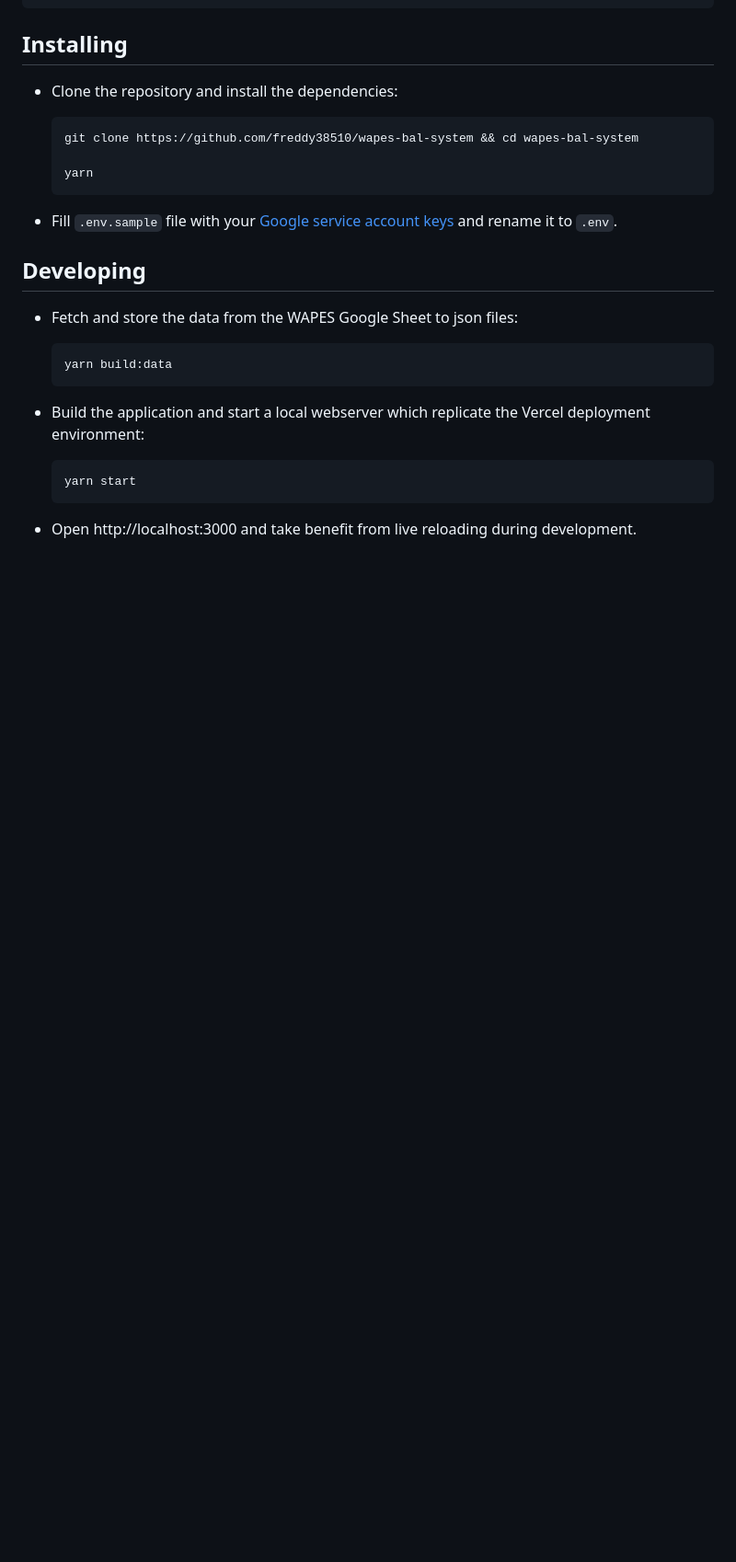
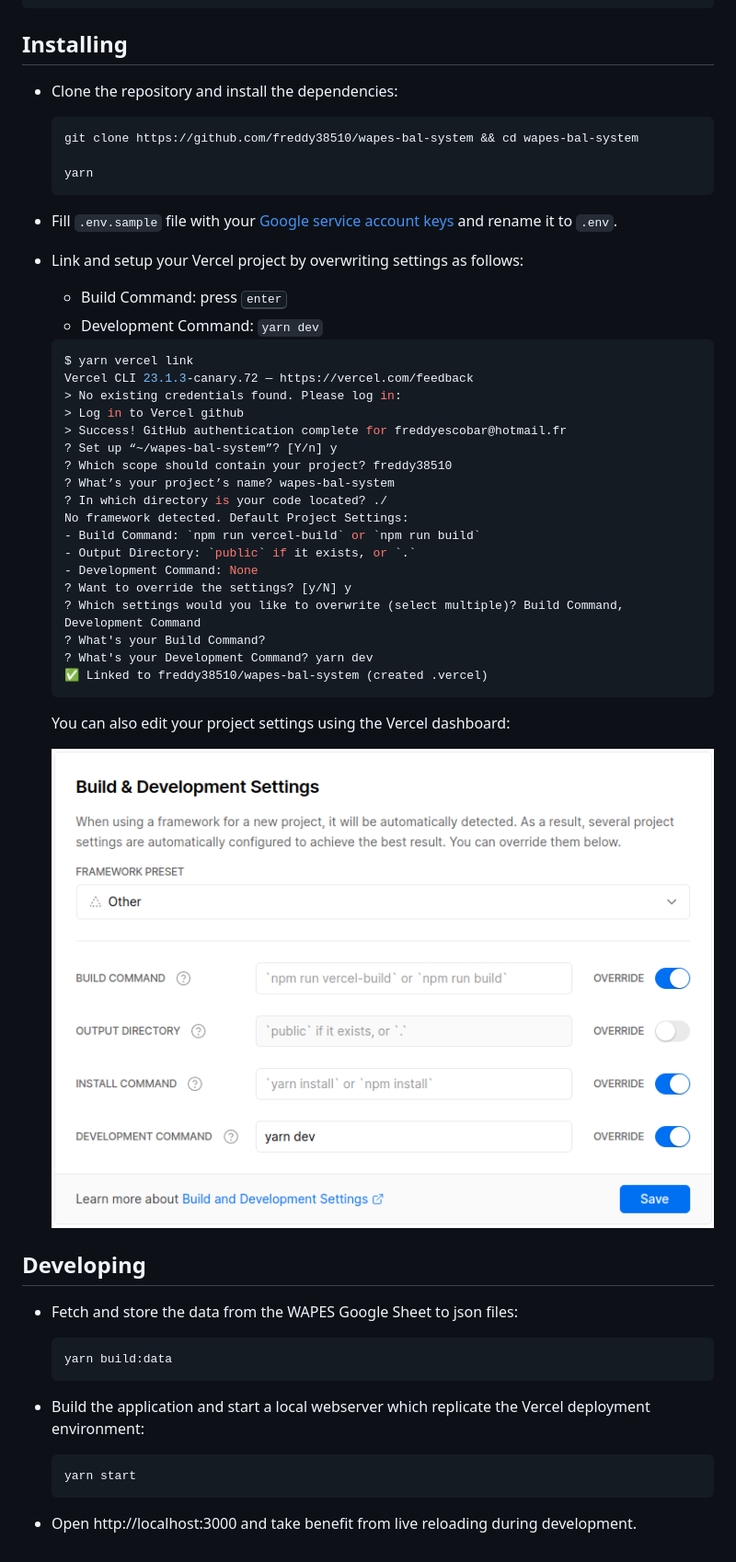
Before and after one commit to freddy38510/wapes-bal-system, a Markdown page: README.md, the part around the change. Shown: that part at 92% size. Drawn GitHub-style; pictures changed too: vercel-project-settings.png (added); blank space fills up the shorter version.

Commit message:
docs(readme): add missing step about Vercel in Installing section

````diff
--- a/README.md
+++ b/README.md
@@ -60,6 +60,36 @@
 
 - Fill `.env.sample` file with your [Google service account keys](https://cloud.google.com/iam/docs/creating-managing-service-account-keys) and rename it to `.env`.
 
+- Link and setup your Vercel project by overwriting settings as follows:
+
+  - Build Command: press <kbd>enter</kbd>
+  - Development Command: `yarn dev`
+
+  ```console
+  $ yarn vercel link
+  Vercel CLI 23.1.3-canary.72 — https://vercel.com/feedback
+  > No existing credentials found. Please log in:
+  > Log in to Vercel github
+  > Success! GitHub authentication complete for freddyescobar@hotmail.fr
+  ? Set up “~/wapes-bal-system”? [Y/n] y
+  ? Which scope should contain your project? freddy38510
+  ? What’s your project’s name? wapes-bal-system
+  ? In which directory is your code located? ./
+  No framework detected. Default Project Settings:
+  - Build Command: `npm run vercel-build` or `npm run build`
+  - Output Directory: `public` if it exists, or `.`
+  - Development Command: None
+  ? Want to override the settings? [y/N] y
+  ? Which settings would you like to overwrite (select multiple)? Build Command, Development Command
+  ? What's your Build Command?
+  ? What's your Development Command? yarn dev
+  ✅ Linked to freddy38510/wapes-bal-system (created .vercel)
+  ```
+
+  You can also edit your project settings using the Vercel dashboard:
+
+  ![Screenshot showing Vercel project settings](./vercel-project-settings.png)
+
 ## Developing
 
 - Fetch and store the data from the WAPES Google Sheet to json files:
````
